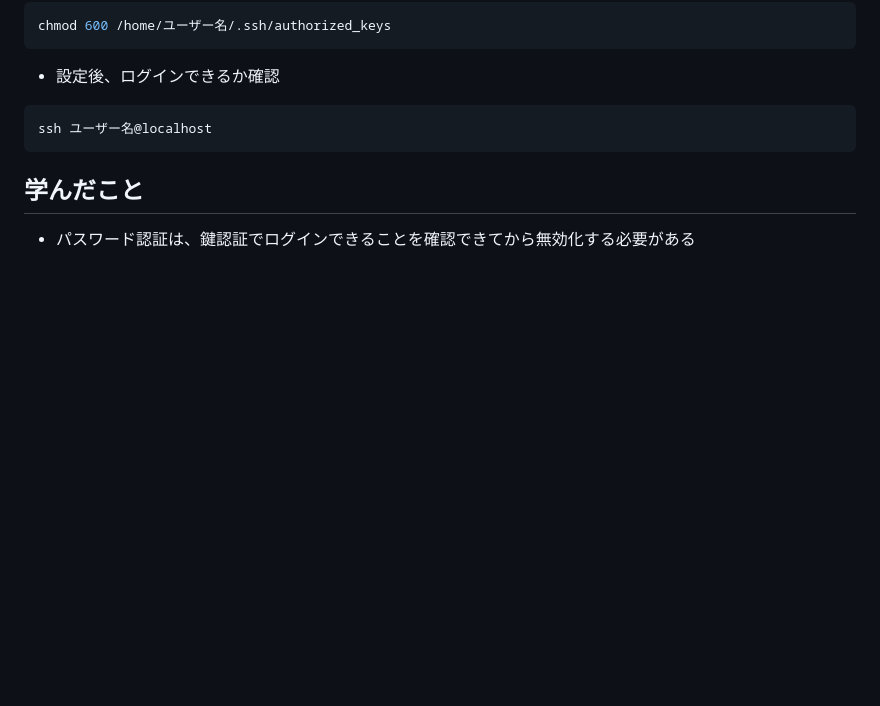
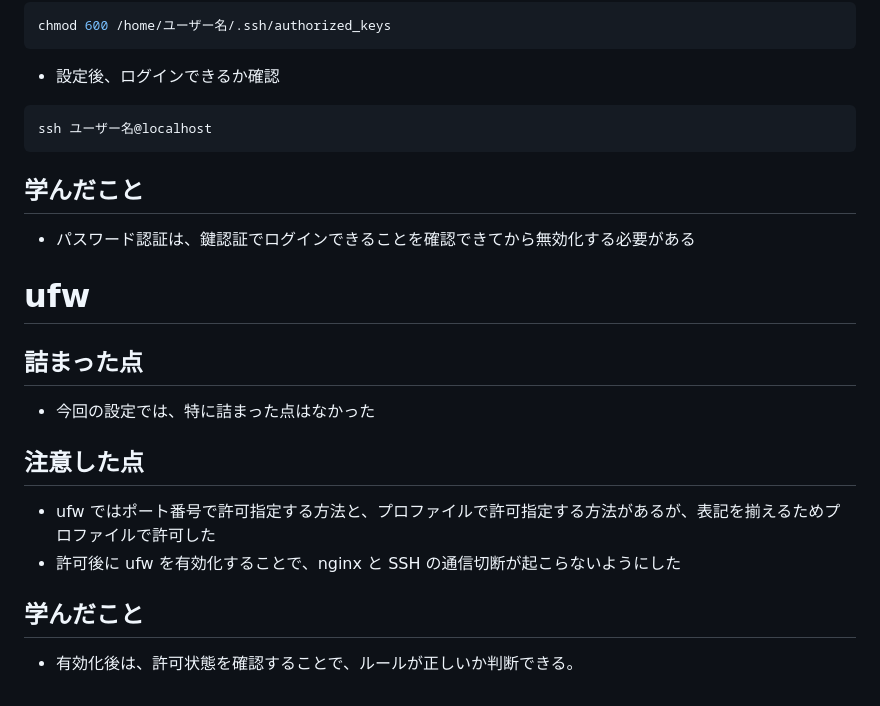
Before and after one commit to satosato0319/infra-study, a Markdown page: docs/troubleshooting.md, the part around the change. Drawn GitHub-style; blank space fills up the shorter version.

```diff
--- a/docs/troubleshooting.md
+++ b/docs/troubleshooting.md
@@ -77,3 +77,13 @@ ssh ユーザー名@localhost
 
 ## 学んだこと
 - パスワード認証は、鍵認証でログインできることを確認できてから無効化する必要がある
+
+# ufw
+## 詰まった点
+- 今回の設定では、特に詰まった点はなかった
+## 注意した点
+- ufw ではポート番号で許可指定する方法と、プロファイルで許可指定する方法があるが、表記を揃えるためプロファイルで許可した
+- 許可後に ufw を有効化することで、nginx と SSH の通信切断が起こらないようにした
+
+## 学んだこと
+- 有効化後は、許可状態を確認することで、ルールが正しいか判断できる。
```
